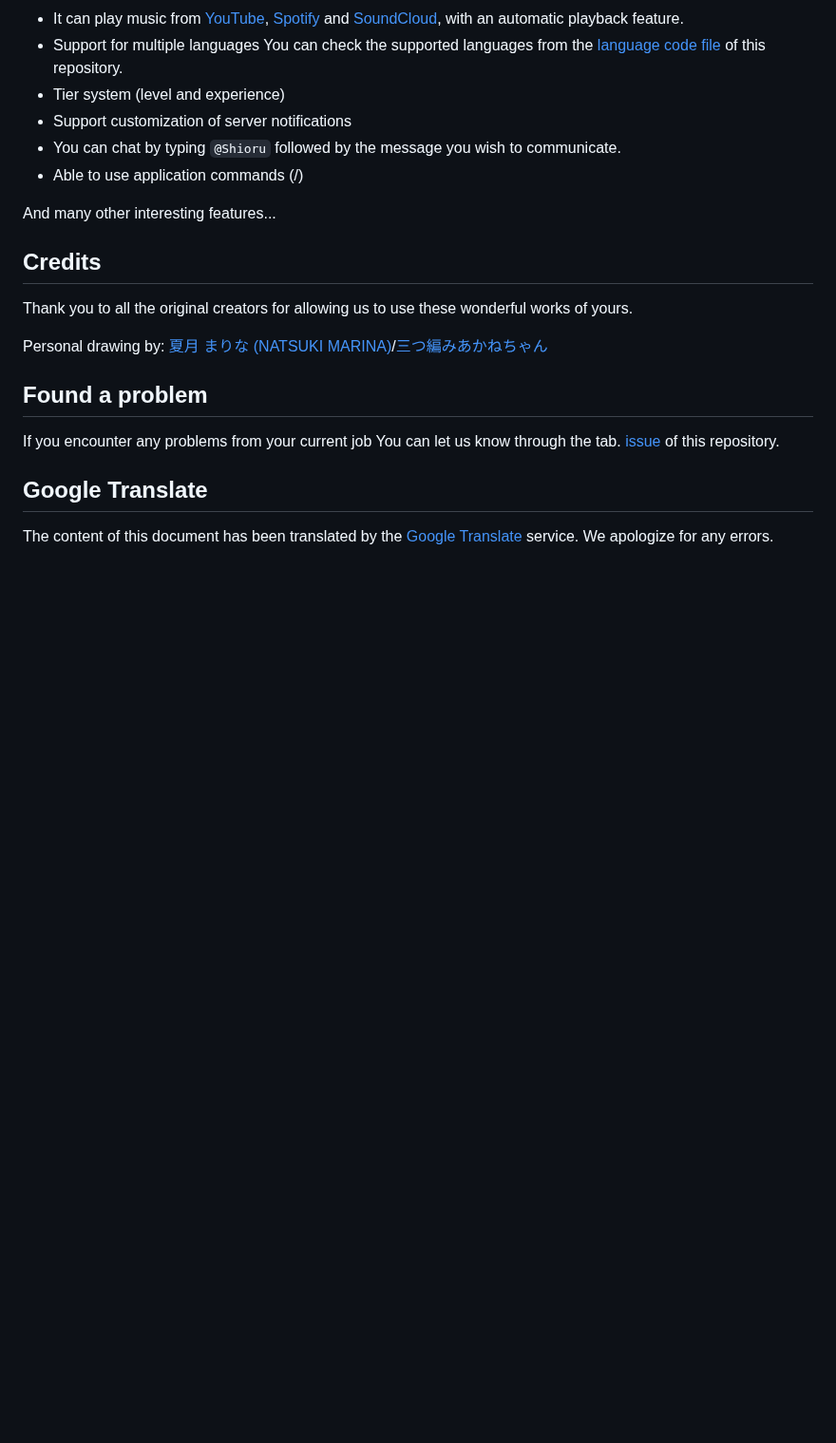
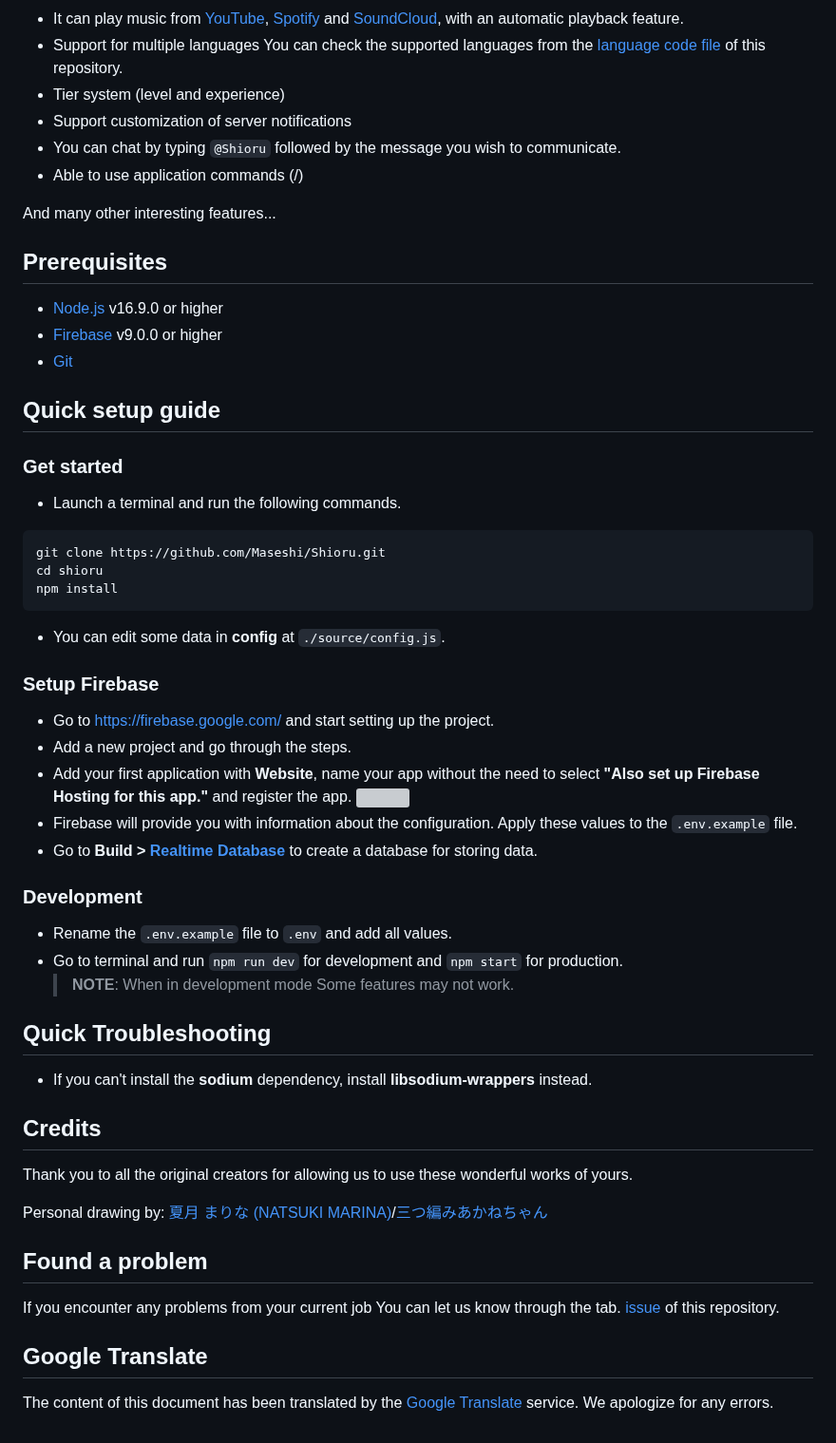
Before and after one commit to Maseshi/Shioru, a Markdown page: documents/README.en.md, the part around one of its changes. Shown at 95% size. Drawn GitHub-style; blank space fills up the shorter version; grey boxes are pictures that could not be loaded.

````diff
--- a/documents/README.en.md
+++ b/documents/README.en.md
@@ -55,6 +31,45 @@ npm install
 
 And many other interesting features...
 
+## Prerequisites
+
+- [Node.js](https://nodejs.org/) v16.9.0 or higher
+- [Firebase](https://firebase.google.com/) v9.0.0 or higher
+- [Git](https://git-scm.com/downloads)
+
+## Quick setup guide
+
+### Get started
+
+- Launch a terminal and run the following commands.
+
+```bash
+git clone https://github.com/Maseshi/Shioru.git
+cd shioru
+npm install
+```
+
+- You can edit some data in **config** at `./source/config.js`.
+
+### Setup Firebase
+
+- Go to https://firebase.google.com/ and start setting up the project.
+- Add a new project and go through the steps.
+- Add your first application with **Website**, name your app without the need to select **"Also set up Firebase Hosting for this app."** and register the app.
+![](./assets/images/firebase-setup-web-application.png)
+- Firebase will provide you with information about the configuration. Apply these values to the `.env.example` file.
+- Go to **Build > [Realtime Database](https://console.firebase.google.com/u/0/project/_/database/data)** to create a database for storing data.
+
+### Development
+
+- Rename the `.env.example` file to `.env` and add all values.
+- Go to terminal and run `npm run dev` for development and `npm start` for production.
+    > **NOTE**: When in development mode Some features may not work.
+
+## Quick Troubleshooting
+
+- If you can't install the **sodium** dependency, install **libsodium-wrappers** instead.
+
 ## Credits
 
 Thank you to all the original creators for allowing us to use these wonderful works of yours.
````
Also changed, not shown: other parts of documents/README.en.md (+9 -33 lines), documents/README.th.md (+47 -33 lines), assets/images/firebase-setup-web-application.png (added), 1 other file.
